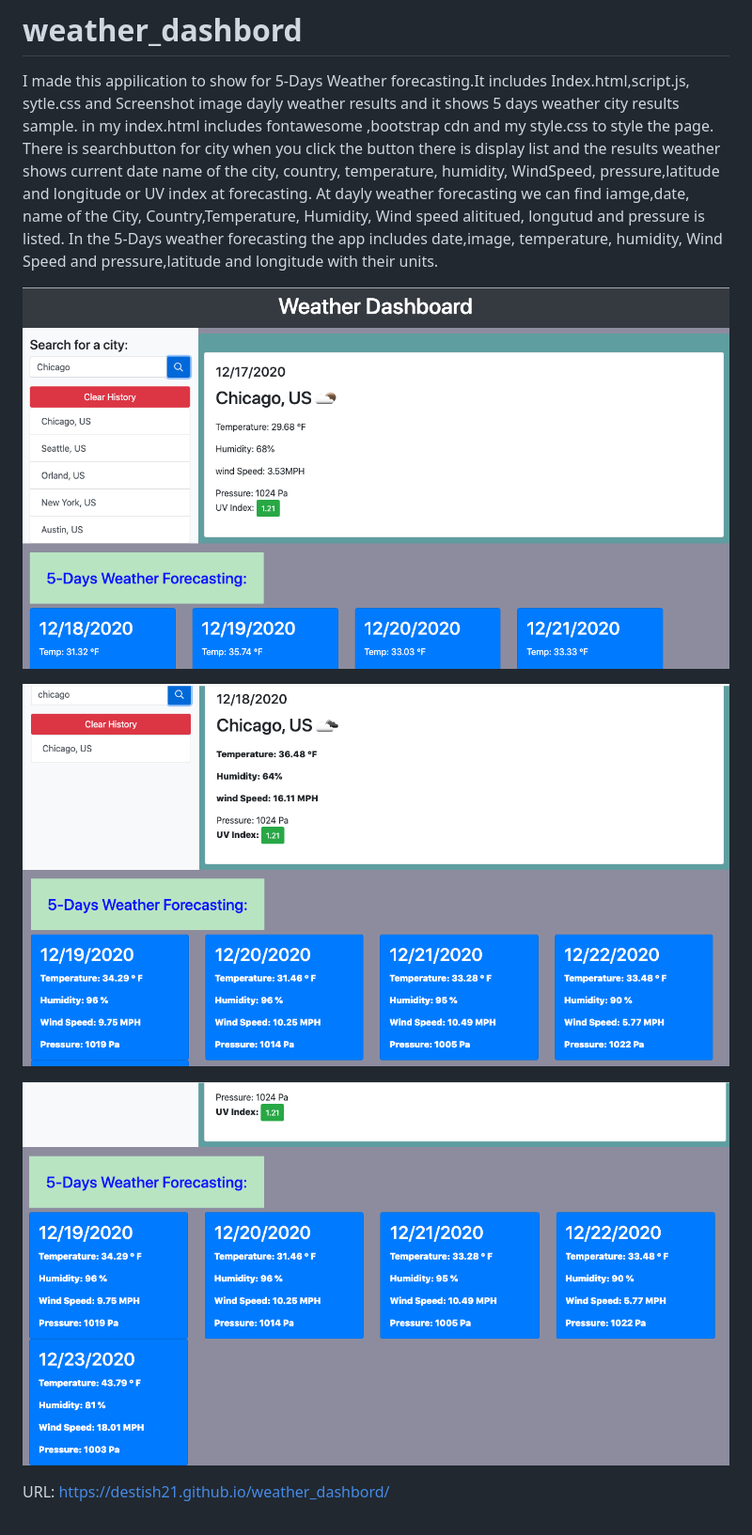
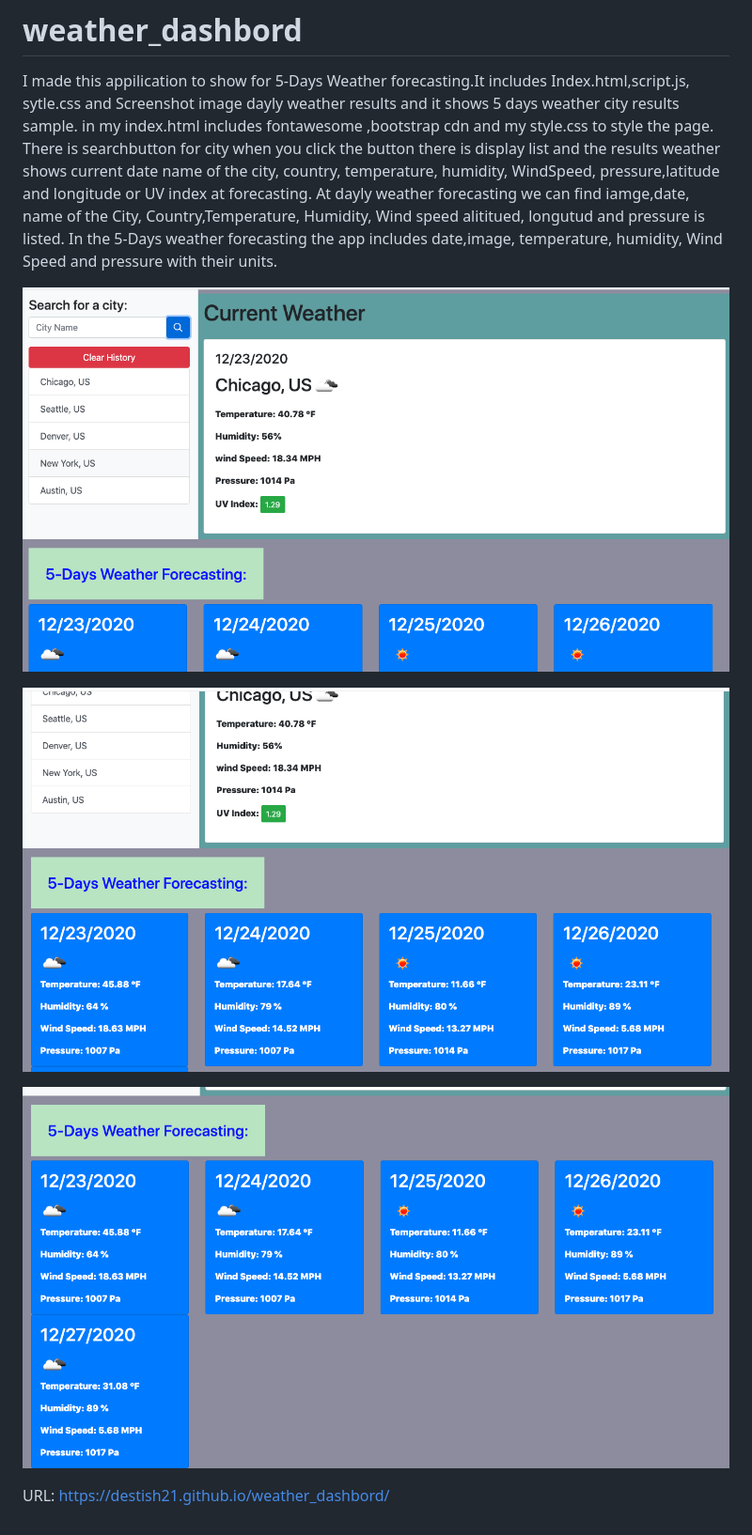
Before and after one commit to destish21/weather_dashbord, a Markdown page: README.md, the part around the change. Shown: that part at 94% size. Rendered like a GitHub page; pictures changed too: Screenshot06.png (deleted), Screenshot6.png (deleted), Screenshot7.png (deleted).

```diff
--- a/README.md
+++ b/README.md
@@ -3,13 +3,13 @@
 I made this appilication to show for 5-Days Weather forecasting.It includes Index.html,script.js, sytle.css and Screenshot image dayly weather results and it shows 5 days weather city results sample.
 in my index.html includes fontawesome ,bootstrap cdn and my style.css to style the page.
 There is searchbutton for city  when you click the button there is display list and the results weather shows current date name of the city, country, temperature, humidity, WindSpeed, pressure,latitude and longitude or UV index at forecasting.
-At dayly weather forecasting we can find iamge,date, name of the City, Country,Temperature, Humidity, Wind speed alititued, longutud and pressure is listed. In the 5-Days weather forecasting the app includes date,image, temperature, humidity, Wind Speed and pressure,latitude and longitude with their units.
+At dayly weather forecasting we can find iamge,date, name of the City, Country,Temperature, Humidity, Wind speed alititued, longutud and pressure is listed. In the 5-Days weather forecasting the app includes date,image, temperature, humidity, Wind Speed and pressure with their units.
 
-![weather_dashbord](Screenshot06.png)
+![weather_dashbord](./assets/image/Screenshot1.jpg)
 
-![weather_dashbord](Screenshot6.png)
+![weather_dashbord](./assets/image/Screenshot2.jpg)
 
-![weather_dashbord](Screenshot7.png)
+![weather_dashbord](./assets/image/Screenshot3.jpg)
 
 
 URL:  https://destish21.github.io/weather_dashbord/
```
Also changed, not shown: 5 other files.
